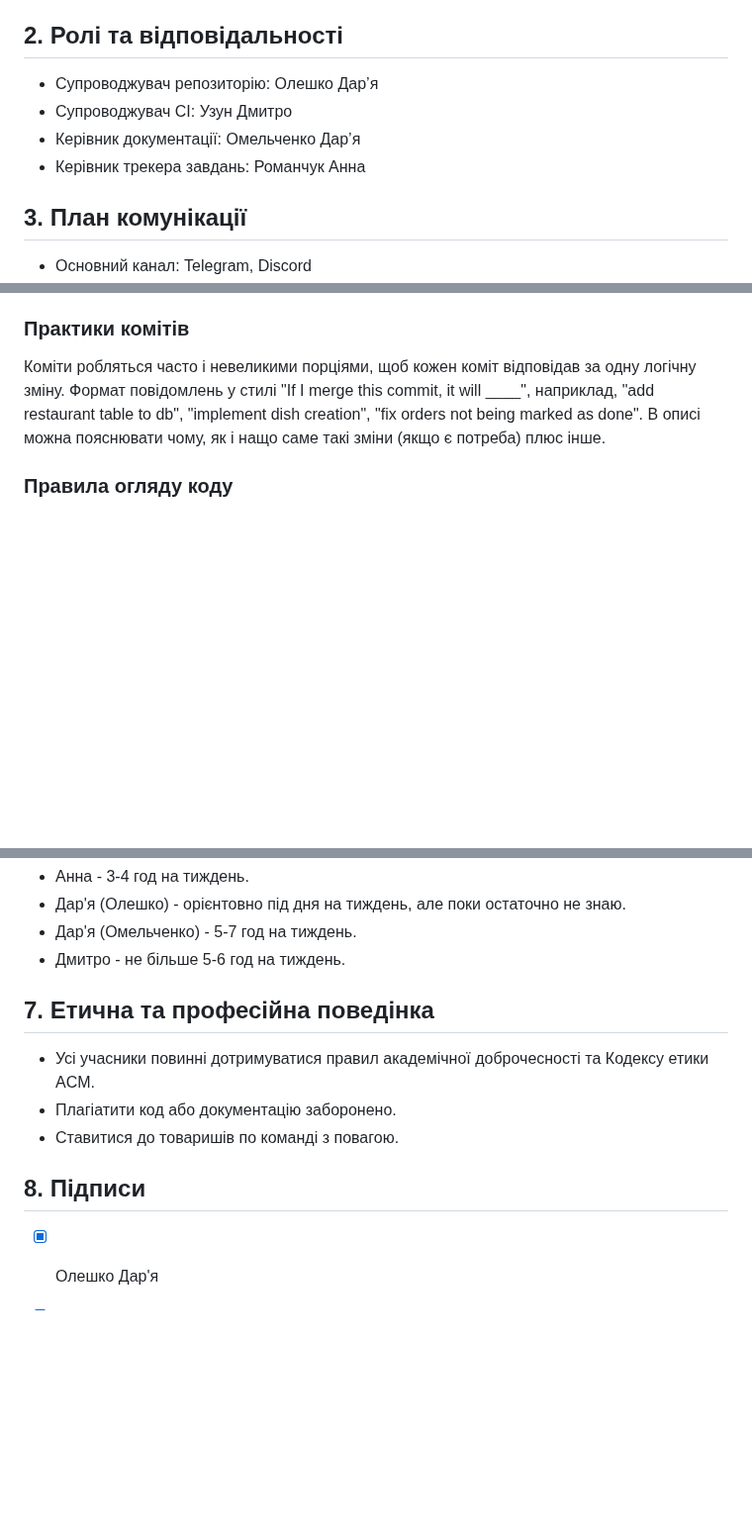
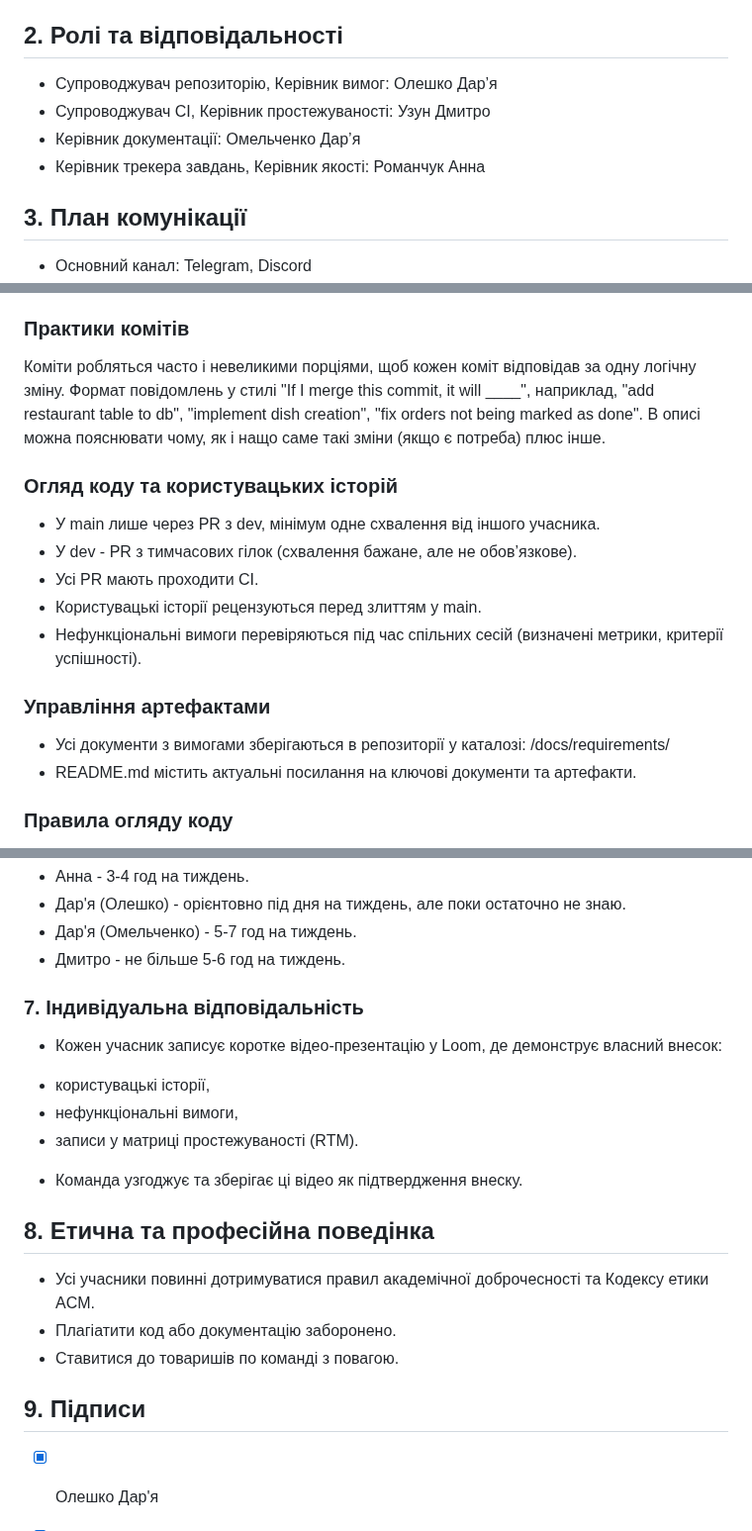
Before and after one commit to ukma-cs-ssdm-2025/punkcoders, a Markdown page: TeamCharter.md, 3 parts joined by grey strips. Shown at 99% size. GitHub-like rendering; blank space fills up the shorter version.

```diff
--- a/TeamCharter.md
+++ b/TeamCharter.md
@@ -13,10 +13,10 @@
 
 ## 2. Ролі та відповідальності
 
-- Супроводжувач репозиторію: Олешко Дар’я
-- Супроводжувач CI: Узун Дмитро
+- Супроводжувач репозиторію, Керівник вимог: Олешко Дар’я
+- Супроводжувач CI, Керівник простежуваності: Узун Дмитро
 - Керівник документації: Омельченко Дар’я
-- Керівник трекера завдань: Романчук Анна
+- Керівник трекера завдань, Керівник якості: Романчук Анна
 
 ## 3. План комунікації
 
@@ -42,6 +42,18 @@
 ### Практики комітів
 
 Коміти робляться часто і невеликими порціями, щоб кожен коміт відповідав за одну логічну зміну. Формат повідомлень у стилі "If I merge this commit, it will ____", наприклад, "add restaurant table to db", "implement dish creation", "fix orders not being marked as done". В описі можна пояснювати чому, як і нащо саме такі зміни (якщо є потреба) плюс інше.
+
+### Огляд коду та користувацьких історій
+
+- У main лише через PR з dev, мінімум одне схвалення від іншого учасника.
+- У dev - PR з тимчасових гілок (схвалення бажане, але не обов’язкове).
+- Усі PR мають проходити CI.
+- Користувацькі історії рецензуються перед злиттям у main.
+- Нефункціональні вимоги перевіряються під час спільних сесій (визначені метрики, критерії успішності).
+
+### Управління артефактами
+- Усі документи з вимогами зберігаються в репозиторії у каталозі: /docs/requirements/
+- README.md містить актуальні посилання на ключові документи та артефакти.
 
 ### Правила огляду коду
 
@@ -71,13 +83,20 @@
 - Дар'я (Омельченко) - 5-7 год на тиждень.
 - Дмитро - не більше 5-6 год на тиждень.
 
-## 7. Етична та професійна поведінка
+### 7. Індивідуальна відповідальність
+- Кожен учасник записує коротке відео-презентацію у Loom, де демонструє власний внесок:
+* користувацькі історії,
+* нефункціональні вимоги,
+* записи у матриці простежуваності (RTM).
+- Команда узгоджує та зберігає ці відео як підтвердження внеску.
+
+## 8. Етична та професійна поведінка
 
 - Усі учасники повинні дотримуватися правил академічної доброчесності та Кодексу етики ACM.
 - Плагіатити код або документацію заборонено.
 - Ставитися до товаришів по команді з повагою.
 
-## 8. Підписи
+## 9. Підписи
 
 - [x] Олешко Дар'я
 - [x] Омельченко Дар'я
```
